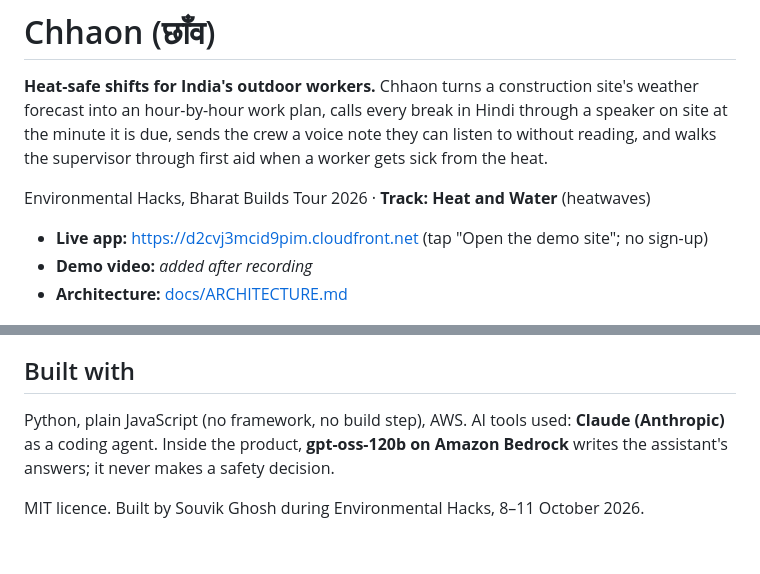
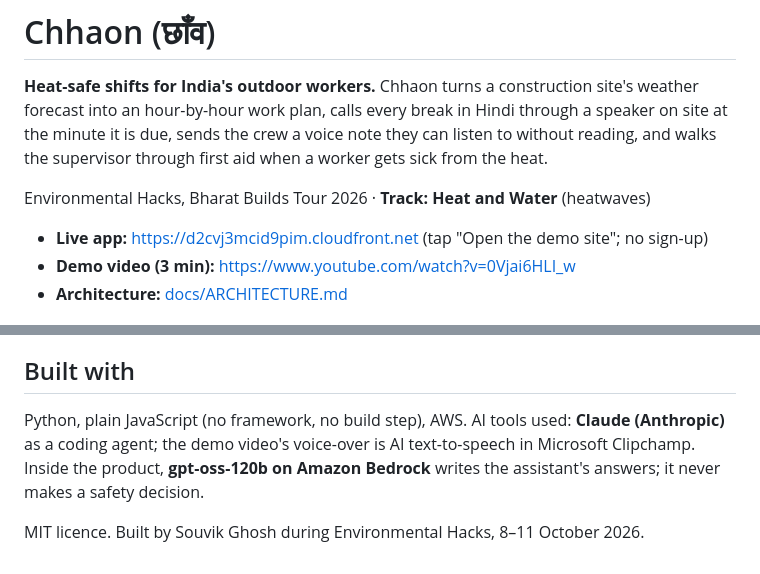
Before and after one commit to souvikDevloper/chhaon, a Markdown page: README.md, 2 parts joined by grey strips. Rendered like a GitHub page.

Commit message:
Add demo video link

```diff
--- a/README.md
+++ b/README.md
@@ -5,7 +5,7 @@
 Environmental Hacks, Bharat Builds Tour 2026 · **Track: Heat and Water** (heatwaves)
 
 - **Live app:** https://d2cvj3mcid9pim.cloudfront.net (tap "Open the demo site"; no sign-up)
-- **Demo video:** _added after recording_
+- **Demo video (3 min):** https://www.youtube.com/watch?v=0Vjai6HLI_w
 - **Architecture:** [docs/ARCHITECTURE.md](docs/ARCHITECTURE.md)
 
 <p>
@@ -121,6 +121,6 @@ powershell -File scripts\jobs\web.ps1     # publish web/ to S3 and refresh Cloud
 
 ## Built with
 
-Python, plain JavaScript (no framework, no build step), AWS. AI tools used: **Claude (Anthropic)** as a coding agent. Inside the product, **gpt-oss-120b on Amazon Bedrock** writes the assistant's answers; it never makes a safety decision.
+Python, plain JavaScript (no framework, no build step), AWS. AI tools used: **Claude (Anthropic)** as a coding agent; the demo video's voice-over is AI text-to-speech in Microsoft Clipchamp. Inside the product, **gpt-oss-120b on Amazon Bedrock** writes the assistant's answers; it never makes a safety decision.
 
 MIT licence. Built by Souvik Ghosh during Environmental Hacks, 8–11 October 2026.
```
Also changed, not shown: docs/BLOG.md (+4 -0 lines), docs/SUBMISSION.md (+2 -1 lines).
